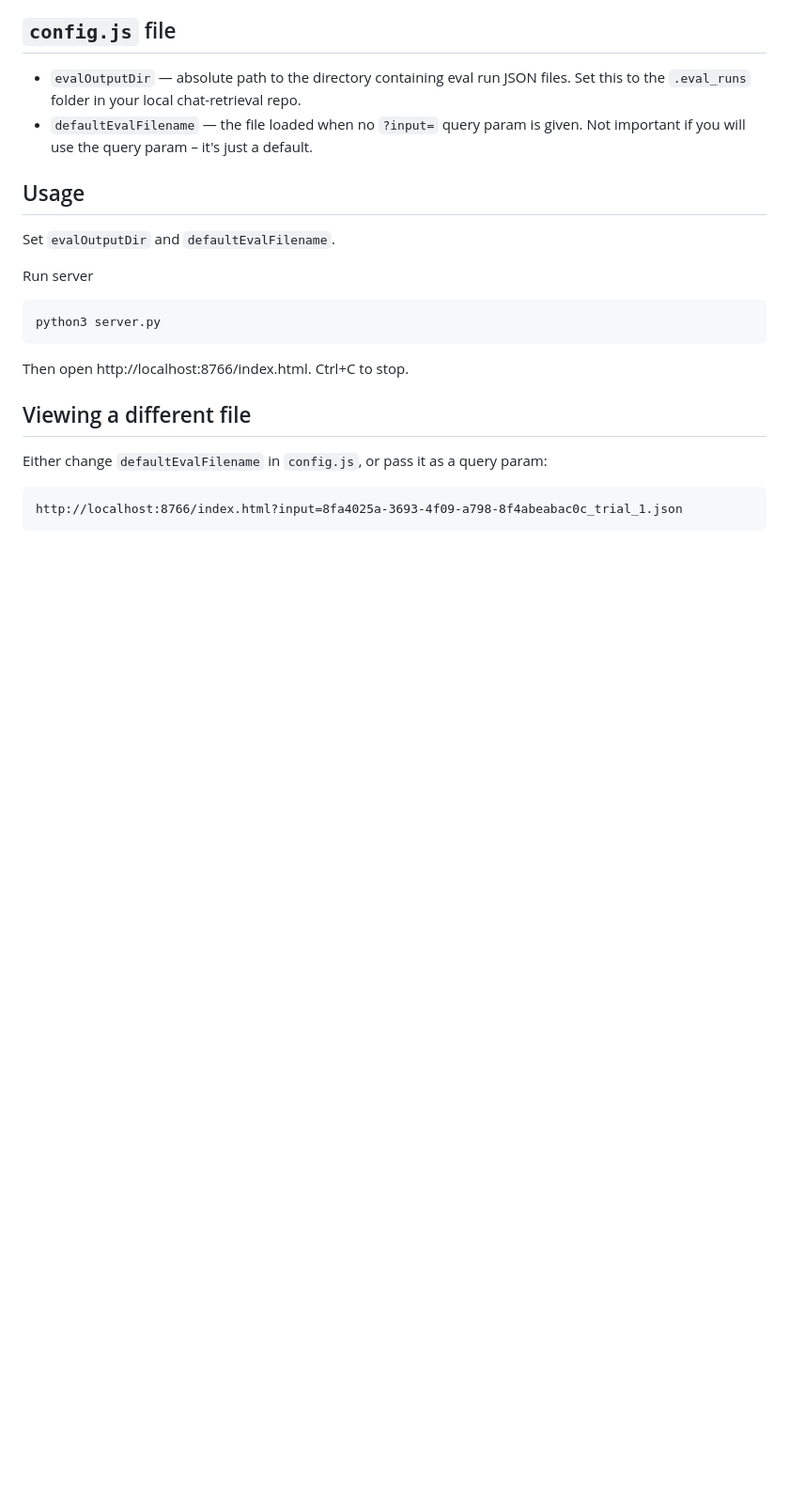
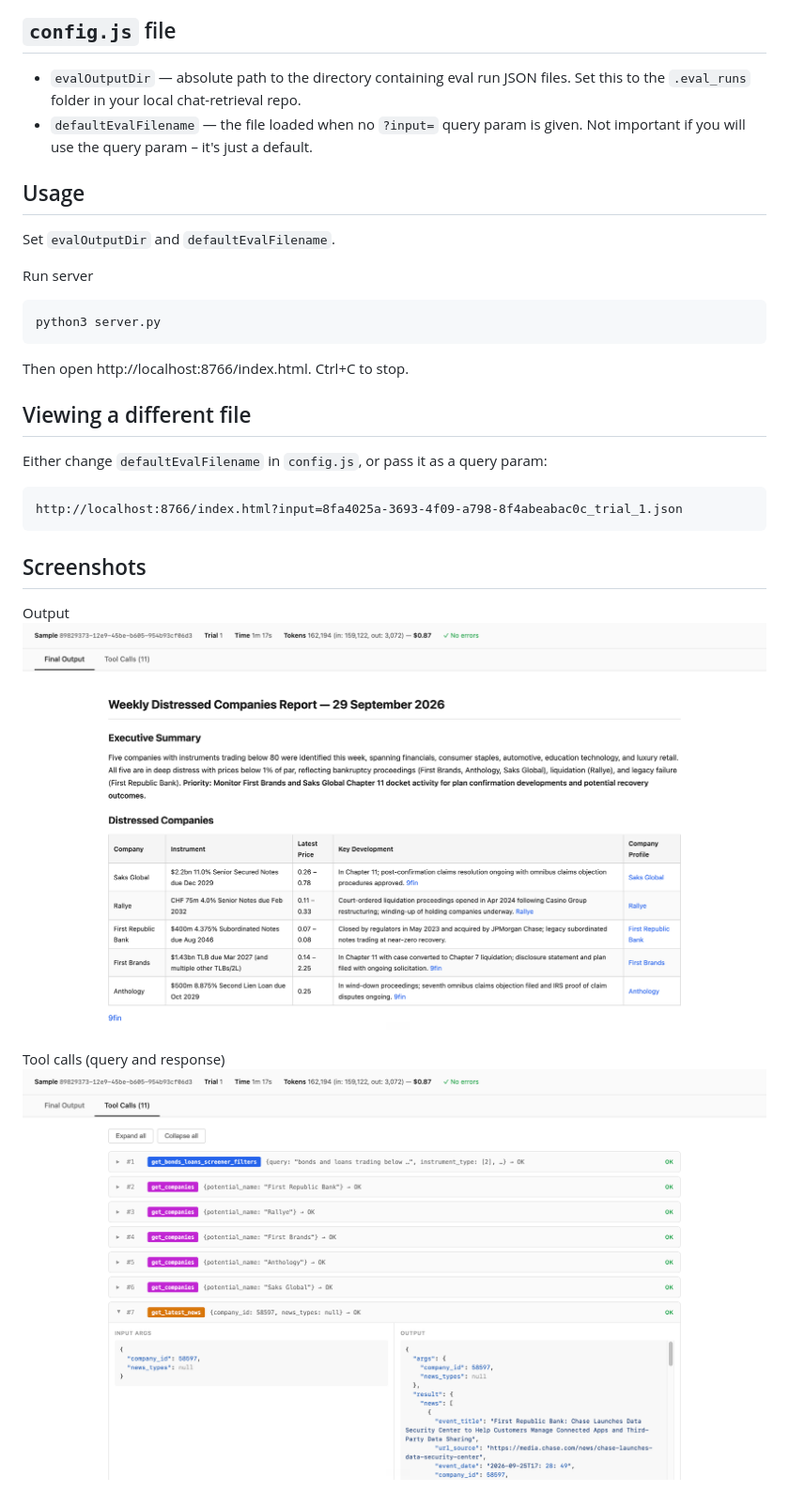
Before and after one commit to usharma9/eval-run-viewer, a Markdown page: README.md, the part around the change. Shown: that part at 94% size. GitHub-like rendering; pictures changed too: example_screenshots/output.png (added), example_screenshots/tool_calls.png (added); blank space fills up the shorter version.

Commit message:
screenshots

````diff
--- a/README.md
+++ b/README.md
@@ -25,3 +25,10 @@ Either change `defaultEvalFilename` in `config.js`, or pass it as a query param:
 ```
 http://localhost:8766/index.html?input=8fa4025a-3693-4f09-a798-8f4abeabac0c_trial_1.json
 ```
+
+## Screenshots
+Output
+![output.png](example_screenshots/output.png)
+
+Tool calls (query and response)
+![tool_calls.png](example_screenshots/tool_calls.png)
````
